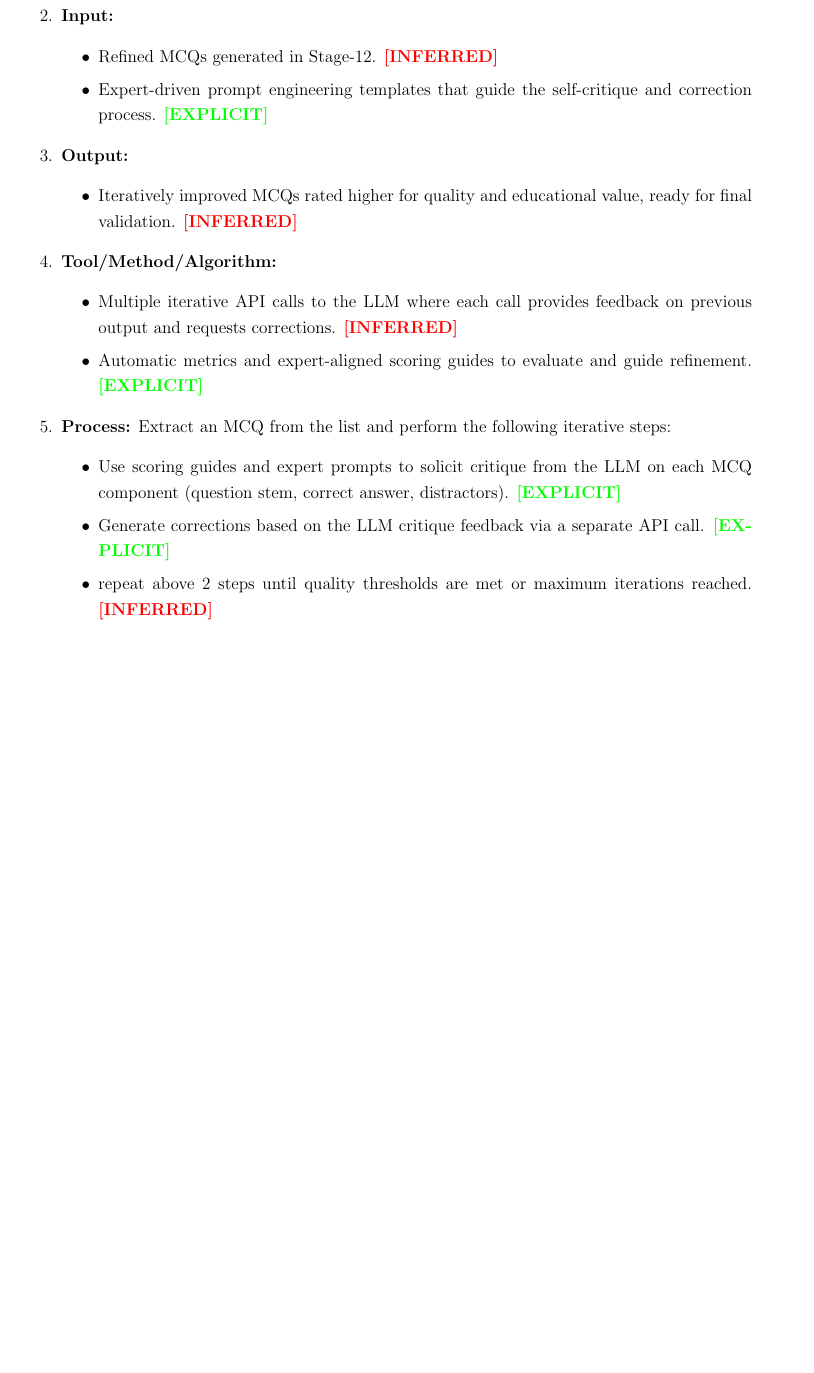
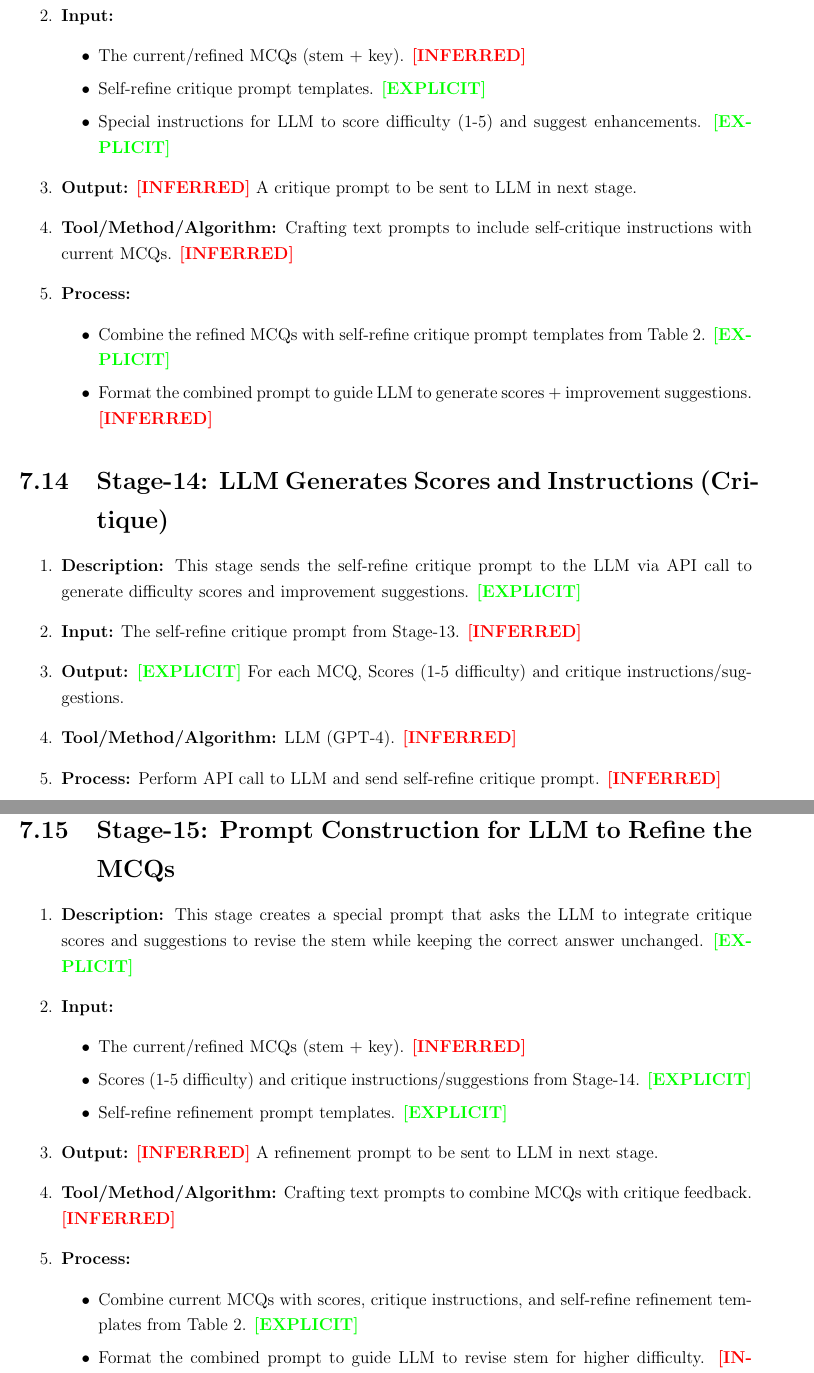
Before and after one commit to parvezk-rdata/study, a LaTeX book (lxdocs/book_llm/main.tex, which reads lxdocs/book_llm/chapters/chap06_papers/papers/paper_01/paper_01.tex, lxdocs/book_llm/chapters/chap06_papers/papers/paper_01/sections/section_16_pipeline_stage_13.tex, lxdocs/book_llm/chapters/chap06_papers/papers/paper_01/sections/section_17_pipeline_stage_14.tex): part of page 45 of 49 before the commit and two parts of pages 46 and 47 of 51 after it, the two joined at a grey line, cut so that both start at the same text, the shorter picture padded with empty space. Compiled offline with pdfLaTeX.

Commit message:
llm book

```diff
--- a/lxdocs/book_llm/chapters/chap06_papers/papers/paper_01/paper_01.tex
+++ b/lxdocs/book_llm/chapters/chap06_papers/papers/paper_01/paper_01.tex
@@ -63,6 +67,11 @@
 
   \clearpage
-  \input{\subfix{sections/section_17_pipeline_stage_14.tex}}
+  \input{\subfix{sections/section_18_pipeline_stage_15.tex}}
+  \input{\subfix{sections/section_19_pipeline_stage_16.tex}}
+
+  \clearpage
+  \input{\subfix{sections/section_20_pipeline_stage_17.tex}}
+  \clearpage
 
 
   \section{Imp points}
--- a/lxdocs/book_llm/chapters/chap06_papers/papers/paper_01/sections/section_16_pipeline_stage_13.tex
+++ b/lxdocs/book_llm/chapters/chap06_papers/papers/paper_01/sections/section_16_pipeline_stage_13.tex
@@ -4,26 +4,19 @@
 
         \item \textbf{Input:}
+            \begin{itemize}
+                \item The current/refined MCQs (stem + key). \textcolor{red}{\textbf{[INFERRED]}}
+                \item Self-refine critique prompt templates. \textcolor{green}{\textbf{[EXPLICIT]}}
+                \item Special instructions for LLM to score difficulty (1-5) and suggest enhancements. \textcolor{green}{\textbf{[EXPLICIT]}}
+            \end{itemize}
+
+
+        \item \textbf{Output:} \textcolor{red}{\textbf{[INFERRED]}} A critique prompt to be sent to LLM in next stage.
+
+        \item \textbf{Tool/Method/Algorithm:} Crafting text prompts to include self-critique instructions with current MCQs. \textcolor{red}{\textbf{[INFERRED]}}
+
+        \item \textbf{Process:}
         \begin{itemize}
-            \item Refined MCQs generated in Stage-12. \textcolor{red}{\textbf{[INFERRED]}}
-            \item Expert-driven prompt engineering templates that guide the self-critique and correction process. \textcolor{green}{\textbf{[EXPLICIT]}}
+            \item Combine the refined MCQs with self-refine critique prompt templates from Table 2. \textcolor{green}{\textbf{[EXPLICIT]}}
+            \item Format the combined prompt to guide LLM to generate scores + improvement suggestions. \textcolor{red}{\textbf{[INFERRED]}}
         \end{itemize}
-
-        \item \textbf{Output:}
-        \begin{itemize}
-            \item Iteratively improved MCQs rated higher for quality and educational value, ready for final validation. \textcolor{red}{\textbf{[INFERRED]}}
-        \end{itemize}
-
-        \item \textbf{Tool/Method/Algorithm:}
-        \begin{itemize}
-            \item Multiple iterative API calls to the LLM where each call provides feedback on previous output and requests corrections. \textcolor{red}{\textbf{[INFERRED]}}
-            \item Automatic metrics and expert-aligned scoring guides to evaluate and guide refinement. \textcolor{green}{\textbf{[EXPLICIT]}}
-        \end{itemize}
-
-        \item \textbf{Process:} Extract an MCQ from the list and perform the following iterative steps:
-          \begin{itemize}
-              \item Use scoring guides and expert prompts to solicit critique from the LLM on each MCQ component (question stem, correct answer, distractors). \textcolor{green}{\textbf{[EXPLICIT]}}
-              \item Generate corrections based on the LLM critique feedback via a separate API call. \textcolor{green}{\textbf{[EXPLICIT]}}
-              \item repeat above 2 steps until quality thresholds are met or maximum iterations reached. \textcolor{red}{\textbf{[INFERRED]}}
-          \end{itemize}
-
-      \end{enumerate}
+    \end{enumerate}
--- a/lxdocs/book_llm/chapters/chap06_papers/papers/paper_01/sections/section_17_pipeline_stage_14.tex
+++ b/lxdocs/book_llm/chapters/chap06_papers/papers/paper_01/sections/section_17_pipeline_stage_14.tex
@@ -4 +1,5 @@
+\section{Stage-14: LLM Generates Scores and Instructions (Critique)}
+    \begin{enumerate}
+        \item \textbf{Description:} This stage sends the self-refine critique prompt to the LLM via API call to generate difficulty scores and improvement suggestions. \textcolor{green}{\textbf{[EXPLICIT]}}
 
+        \item \textbf{Input:} The self-refine critique prompt from Stage-13. \textcolor{red}{\textbf{[INFERRED]}}
@@ -10 +6,2 @@
 
+        \item \textbf{Output:} \textcolor{green}{\textbf{[EXPLICIT]}} For each MCQ, Scores (1-5 difficulty) and critique instructions/suggestions.
@@ -16 +8,2 @@
 
+        \item \textbf{Tool/Method/Algorithm:} LLM (GPT-4). \textcolor{red}{\textbf{[INFERRED]}}
@@ -22 +10,3 @@
 
+        \item \textbf{Process:} Perform API call to LLM and send self-refine critique prompt. \textcolor{red}{\textbf{[INFERRED]}}
+    \end{enumerate}
--- /dev/null
+++ b/lxdocs/book_llm/chapters/chap06_papers/papers/paper_01/sections/section_18_pipeline_stage_15.tex
@@ -0,0 +1,21 @@
+\section{Stage-15: Prompt Construction for LLM to Refine the MCQs}
+    \begin{enumerate}
+        \item \textbf{Description:} This stage creates a special prompt that asks the LLM to integrate critique scores and suggestions to revise the stem while keeping the correct answer unchanged. \textcolor{green}{\textbf{[EXPLICIT]}}
+
+        \item \textbf{Input:}
+        \begin{itemize}
+            \item The current/refined MCQs (stem + key). \textcolor{red}{\textbf{[INFERRED]}}
+            \item Scores (1-5 difficulty) and critique instructions/suggestions from Stage-14. \textcolor{green}{\textbf{[EXPLICIT]}}
+            \item Self-refine refinement prompt templates. \textcolor{green}{\textbf{[EXPLICIT]}}
+        \end{itemize}
+
+        \item \textbf{Output:} \textcolor{red}{\textbf{[INFERRED]}} A refinement prompt to be sent to LLM in next stage.
+
+        \item \textbf{Tool/Method/Algorithm:} Crafting text prompts to combine MCQs with critique feedback. \textcolor{red}{\textbf{[INFERRED]}}
+
+        \item \textbf{Process:}
+        \begin{itemize}
+            \item Combine current MCQs with scores, critique instructions, and self-refine refinement templates from Table 2. \textcolor{green}{\textbf{[EXPLICIT]}}
+            \item Format the combined prompt to guide LLM to revise stem for higher difficulty. \textcolor{red}{\textbf{[INFERRED]}}
+        \end{itemize}
+    \end{enumerate}
```
Also changed, not shown: lxdocs/book_llm/chapters/chap06_papers/papers/paper_01/sections/section_01_pipeline_overview.tex (+6 -7 lines), lxdocs/book_llm/chapters/chap06_papers/papers/paper_01/sections/section_19_pipeline_stage_16.tex (added, +12 -0 lines), lxdocs/book_llm/chapters/chap06_papers/papers/paper_01/sections/section_20_pipeline_stage_17.tex (added, +31 -0 lines), lxdocs/book_llm/chapters/chap06_papers/papers/paper_01/sections/section_21_general_info.tex (renamed from lxdocs/book_llm/chapters/chap06_papers/papers/paper_01/sections/section_18.tex), lxdocs/book_llm/chapters/chap06_papers/papers/paper_01/paper_01.tex (4 more changed lines), lxdocs/book_llm/chapters/chap06_papers/papers/paper_01/sections/section_16_pipeline_stage_13.tex (4 more changed lines), lxdocs/book_llm/chapters/chap06_papers/papers/paper_01/sections/section_17_pipeline_stage_14.tex (27 more changed lines).
